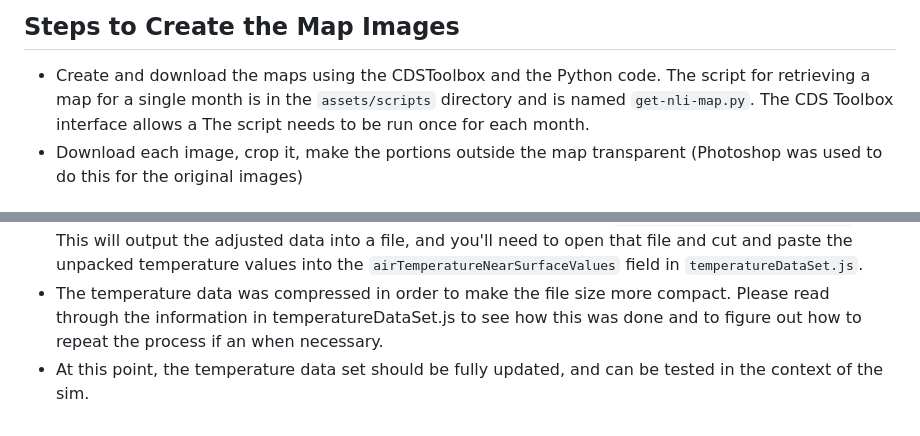
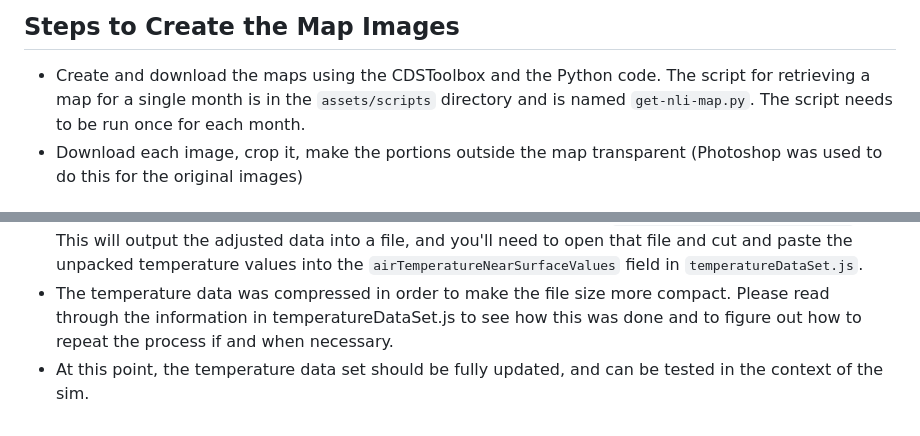
Before and after one commit to phetsims/number-line-integers, a Markdown page: assets/README.md, 2 parts joined by grey strips. Rendered like a GitHub page.

Commit message:
remove partial sentence

```diff
--- a/assets/README.md
+++ b/assets/README.md
@@ -31,8 +31,8 @@ Steps to Create the Map Images
 ------------------------------
 
 + Create and download the maps using the CDSToolbox and the Python code. The script for retrieving a map for a single
-  month is in the `assets/scripts` directory and is named `get-nli-map.py`. The CDS Toolbox interface allows a The
-  script needs to be run once for each month.
+  month is in the `assets/scripts` directory and is named `get-nli-map.py`. The script needs to be run once for each
+  month.
 + Download each image, crop it, make the portions outside the map transparent (Photoshop was used to do this for the
   original images)
 
@@ -56,5 +56,5 @@ Steps to Get the Temperature Data
   you'll need to open that file and cut and paste the unpacked temperature values into the
   `airTemperatureNearSurfaceValues` field in `temperatureDataSet.js`.
 + The temperature data was compressed in order to make the file size more compact. Please read through the information
-  in temperatureDataSet.js to see how this was done and to figure out how to repeat the process if an when necessary.
+  in temperatureDataSet.js to see how this was done and to figure out how to repeat the process if and when necessary.
 + At this point, the temperature data set should be fully updated, and can be tested in the context of the sim.
```
